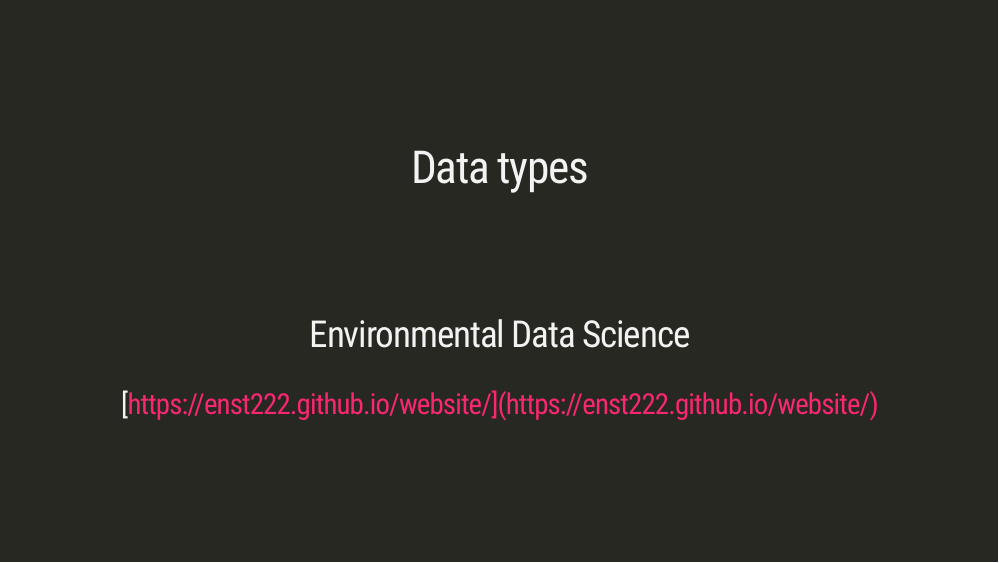
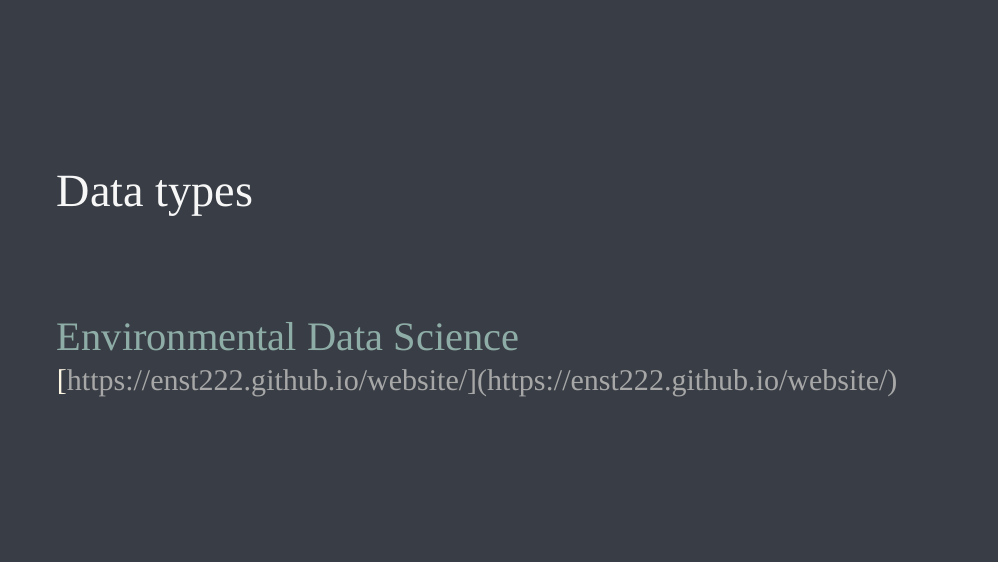
Before and after one commit to ENST222-SP2023/slides, an R Markdown document (10-data-types/10-data-types.Rmd): page 1 of 27. Rendered offline with R 4.5, knitr and Pandoc, with nearby package versions; the slides are laid out offline by our stand-in for remark.js, each with all of its steps uncovered, in fonts that may differ from those the slides ask for, and without slide numbers, shadows or browser add-ons; a font, style sheet, LaTeX package, included part or bibliography that could not be used is replaced or left out.

Commit message:
fix slides

```diff
--- a/10-data-types/10-data-types.Rmd
+++ b/10-data-types/10-data-types.Rmd
@@ -5,7 +5,7 @@ author: "[https://enst222.github.io/website/](https://enst222.github.io/website/
 date: ""
 output:
   xaringan::moon_reader:
-    css: ["../../xaringan-themer.css", "../../slides.css"]
+    css: ["../xaringan-themer.css", "../slides.css"]
     lib_dir: libs
     nature:
       ratio: "16:9"
```
Also changed, not shown: 10-data-types/10-data-types.html.
